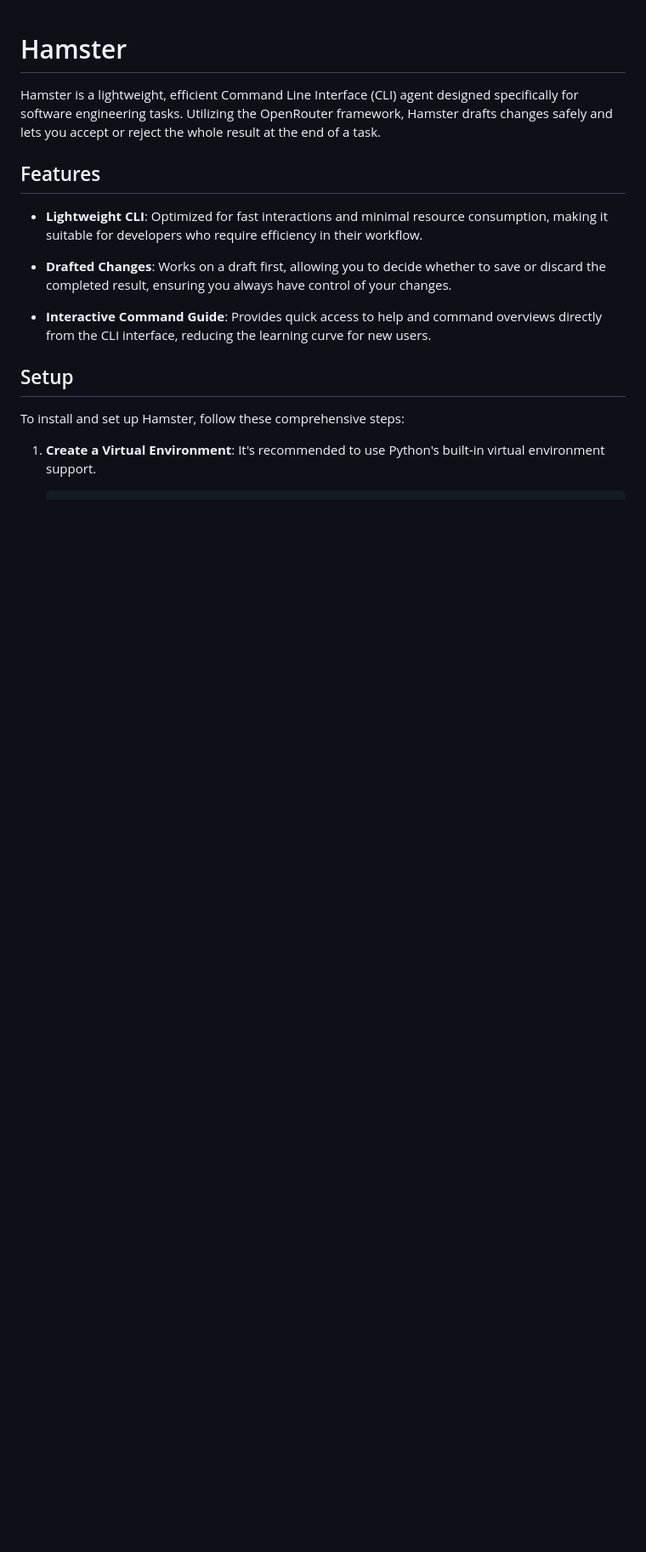
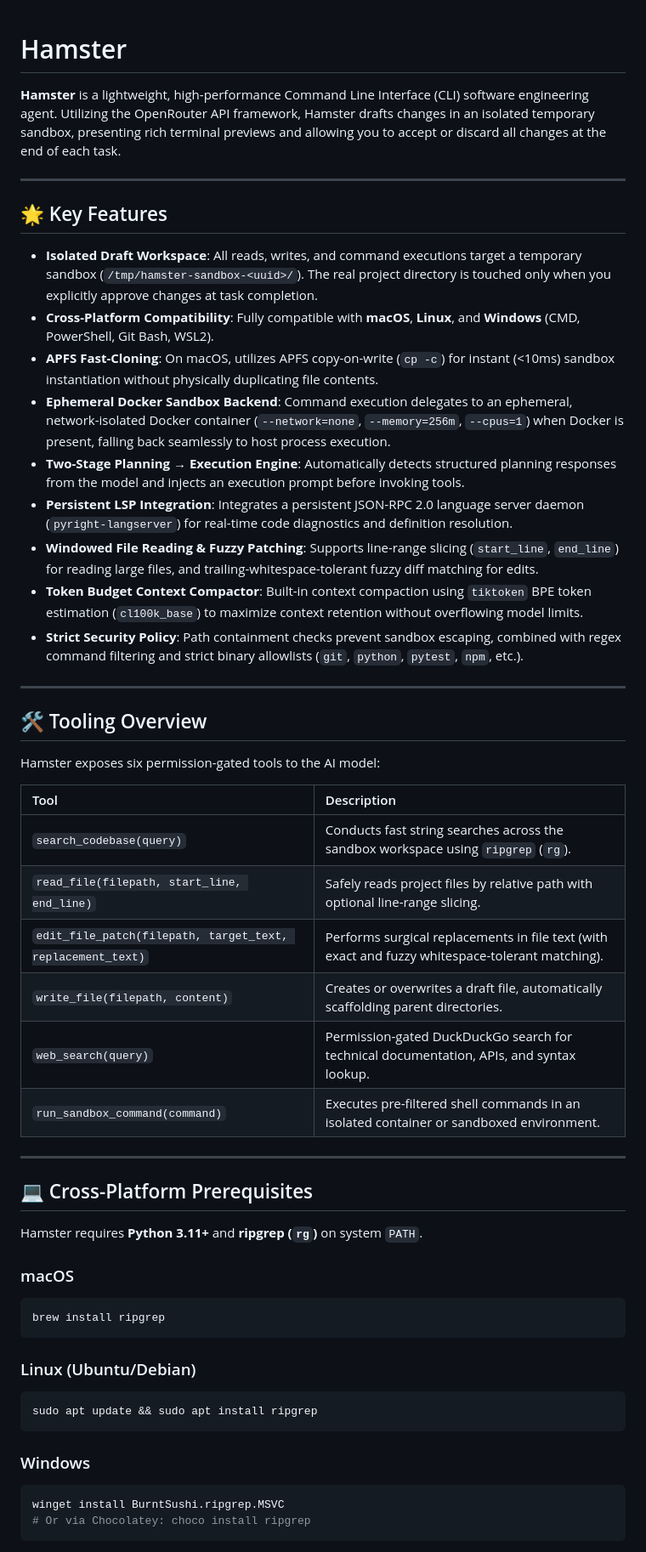
Before and after one commit to TanushreeHarika/Hamster, a Markdown page: README.md, the part around one of its changes. Shown at 85% size. GitHub-like rendering; blank space fills up the shorter version.

Commit message:
docs: overhaul README with updated features, tooling, installation instructions, and security details

````diff
--- a/README.md
+++ b/README.md
@@ -1,17 +1,55 @@
 # Hamster
 
-Hamster is a lightweight, efficient Command Line Interface (CLI) agent designed specifically for software engineering tasks. Utilizing the OpenRouter framework, Hamster drafts changes safely and lets you accept or reject the whole result at the end of a task.
+**Hamster** is a lightweight, high-performance Command Line Interface (CLI) software engineering agent. Utilizing the OpenRouter API framework, Hamster drafts changes in an isolated temporary sandbox, presenting rich terminal previews and allowing you to accept or discard all changes at the end of each task.
 
-## Features
+---
 
-- **Lightweight CLI**: Optimized for fast interactions and minimal resource consumption, making it suitable for developers who require efficiency in their workflow.
+## 🌟 Key Features
 
-- **Drafted Changes**: Works on a draft first, allowing you to decide whether to save or discard the completed result, ensuring you always have control of your changes.
+- **Isolated Draft Workspace**: All reads, writes, and command executions target a temporary sandbox (`/tmp/hamster-sandbox-<uuid>/`). The real project directory is touched only when you explicitly approve changes at task completion.
+- **Cross-Platform Compatibility**: Fully compatible with **macOS**, **Linux**, and **Windows** (CMD, PowerShell, Git Bash, WSL2).
+- **APFS Fast-Cloning**: On macOS, utilizes APFS copy-on-write (`cp -c`) for instant (<10ms) sandbox instantiation without physically duplicating file contents.
+- **Ephemeral Docker Sandbox Backend**: Command execution delegates to an ephemeral, network-isolated Docker container (`--network=none`, `--memory=256m`, `--cpus=1`) when Docker is present, falling back seamlessly to host process execution.
+- **Two-Stage Planning → Execution Engine**: Automatically detects structured planning responses from the model and injects an execution prompt before invoking tools.
+- **Persistent LSP Integration**: Integrates a persistent JSON-RPC 2.0 language server daemon (`pyright-langserver`) for real-time code diagnostics and definition resolution.
+- **Windowed File Reading & Fuzzy Patching**: Supports line-range slicing (`start_line`, `end_line`) for reading large files, and trailing-whitespace-tolerant fuzzy diff matching for edits.
+- **Token Budget Context Compactor**: Built-in context compaction using `tiktoken` BPE token estimation (`cl100k_base`) to maximize context retention without overflowing model limits.
+- **Strict Security Policy**: Path containment checks prevent sandbox escaping, combined with regex command filtering and strict binary allowlists (`git`, `python`, `pytest`, `npm`, etc.).
 
-- **Interactive Command Guide**: Provides quick access to help and command overviews directly from the CLI interface, reducing the learning curve for new users.
+---
 
-## Setup
+## 🛠️ Tooling Overview
 
-To install and set up Hamster, follow these comprehensive steps:
+Hamster exposes six permission-gated tools to the AI model:
 
-1. **Create a Virtual Environment**: It's recommended to use Python's built-in virtual environment support.
+| Tool | Description |
+| :--- | :--- |
+| `search_codebase(query)` | Conducts fast string searches across the sandbox workspace using `ripgrep` (`rg`). |
+| `read_file(filepath, start_line, end_line)` | Safely reads project files by relative path with optional line-range slicing. |
+| `edit_file_patch(filepath, target_text, replacement_text)` | Performs surgical replacements in file text (with exact and fuzzy whitespace-tolerant matching). |
+| `write_file(filepath, content)` | Creates or overwrites a draft file, automatically scaffolding parent directories. |
+| `web_search(query)` | Permission-gated DuckDuckGo search for technical documentation, APIs, and syntax lookup. |
+| `run_sandbox_command(command)` | Executes pre-filtered shell commands in an isolated container or sandboxed environment. |
+
+---
+
+## 💻 Cross-Platform Prerequisites
+
+Hamster requires **Python 3.11+** and **ripgrep (`rg`)** on system `PATH`.
+
+### macOS
+```bash
+brew install ripgrep
+```
+
+### Linux (Ubuntu/Debian)
+```bash
+sudo apt update && sudo apt install ripgrep
+```
+
+### Windows
+```powershell
+winget install BurntSushi.ripgrep.MSVC
+# Or via Chocolatey: choco install ripgrep
+```
+
````
Also changed, not shown: other parts of README.md (+74 -36 lines).
